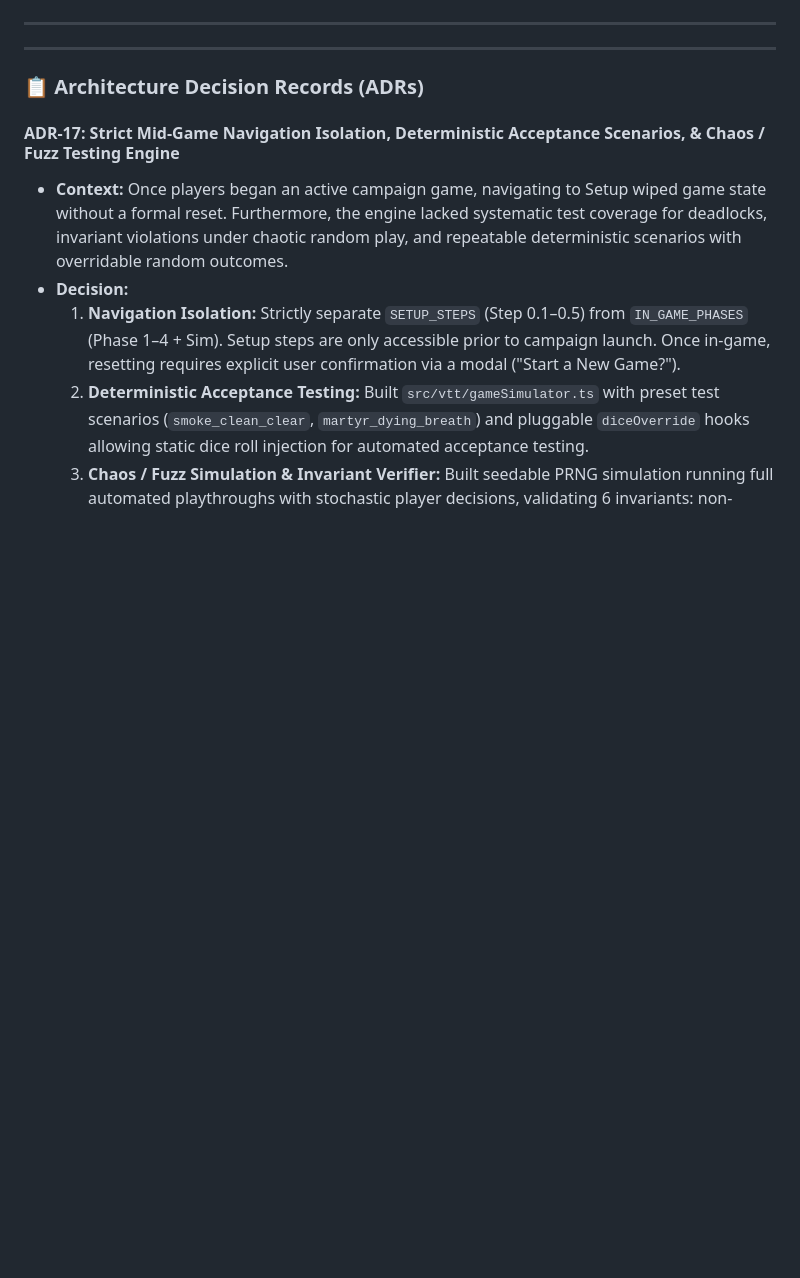
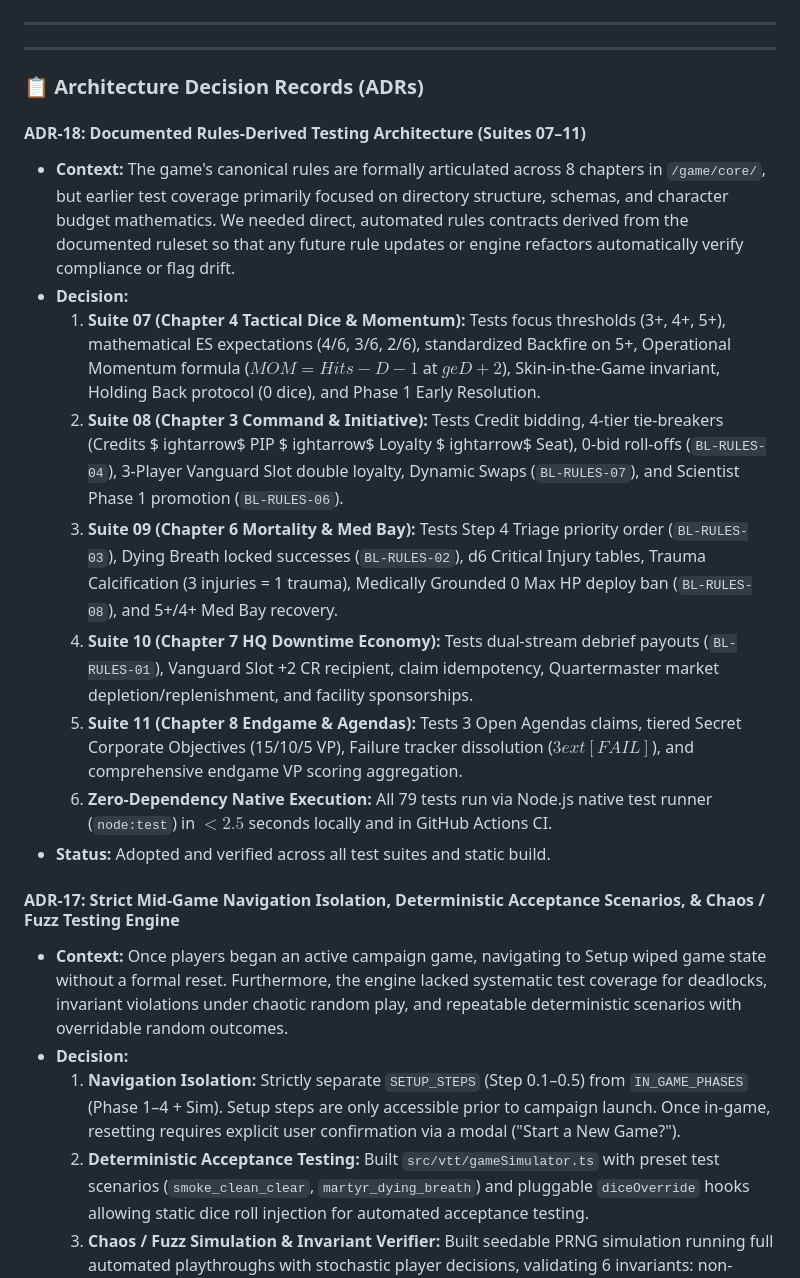
Before and after one commit to InbarRose/away-team-game, a Markdown page: PROJECT_STATUS.md, the part around the change. GitHub-like rendering; blank space fills up the shorter version.

Commit message:
docs: record ADR-18 (documented rules-derived testing suites 07-11) and update backlog

```diff
--- a/PROJECT_STATUS.md
+++ b/PROJECT_STATUS.md
@@ -280,6 +280,20 @@ To ensure we never lose work to interruptions or timeouts and to keep Git commit
 
 ### 📋 Architecture Decision Records (ADRs)
 
+#### ADR-18: Documented Rules-Derived Testing Architecture (Suites 07–11)
+* **Context:** The game's canonical rules are formally articulated across 8 chapters in `/game/core/`, but earlier test coverage primarily focused on directory structure, schemas, and character budget mathematics. We needed direct, automated rules contracts derived from the documented ruleset so that any future rule updates or engine refactors automatically verify compliance or flag drift.
+* **Decision:**
+  1. **Suite 07 (Chapter 4 Tactical Dice & Momentum):** Tests focus thresholds (3+, 4+, 5+), mathematical ES expectations (4/6, 3/6, 2/6), standardized Backfire on 5+, Operational Momentum formula ($MOM = Hits - D - 1$ at $ge D+2$), Skin-in-the-Game invariant, Holding Back protocol (0 dice), and Phase 1 Early Resolution.
+  2. **Suite 08 (Chapter 3 Command & Initiative):** Tests Credit bidding, 4-tier tie-breakers (Credits $
+ightarrow$ PIP $
+ightarrow$ Loyalty $
+ightarrow$ Seat), 0-bid roll-offs (`BL-RULES-04`), 3-Player Vanguard Slot double loyalty, Dynamic Swaps (`BL-RULES-07`), and Scientist Phase 1 promotion (`BL-RULES-06`).
+  3. **Suite 09 (Chapter 6 Mortality & Med Bay):** Tests Step 4 Triage priority order (`BL-RULES-03`), Dying Breath locked successes (`BL-RULES-02`), d6 Critical Injury tables, Trauma Calcification (3 injuries = 1 trauma), Medically Grounded 0 Max HP deploy ban (`BL-RULES-08`), and 5+/4+ Med Bay recovery.
+  4. **Suite 10 (Chapter 7 HQ Downtime Economy):** Tests dual-stream debrief payouts (`BL-RULES-01`), Vanguard Slot +2 CR recipient, claim idempotency, Quartermaster market depletion/replenishment, and facility sponsorships.
+  5. **Suite 11 (Chapter 8 Endgame & Agendas):** Tests 3 Open Agendas claims, tiered Secret Corporate Objectives (15/10/5 VP), Failure tracker dissolution ($3	ext{ [FAIL]}$), and comprehensive endgame VP scoring aggregation.
+  6. **Zero-Dependency Native Execution:** All 79 tests run via Node.js native test runner (`node:test`) in $< 2.5$ seconds locally and in GitHub Actions CI.
+* **Status:** Adopted and verified across all test suites and static build.
+
 #### ADR-17: Strict Mid-Game Navigation Isolation, Deterministic Acceptance Scenarios, & Chaos / Fuzz Testing Engine
 * **Context:** Once players began an active campaign game, navigating to Setup wiped game state without a formal reset. Furthermore, the engine lacked systematic test coverage for deadlocks, invariant violations under chaotic random play, and repeatable deterministic scenarios with overridable random outcomes.
 * **Decision:**
```
Also changed, not shown: BACKLOG.md (+5 -0 lines).
